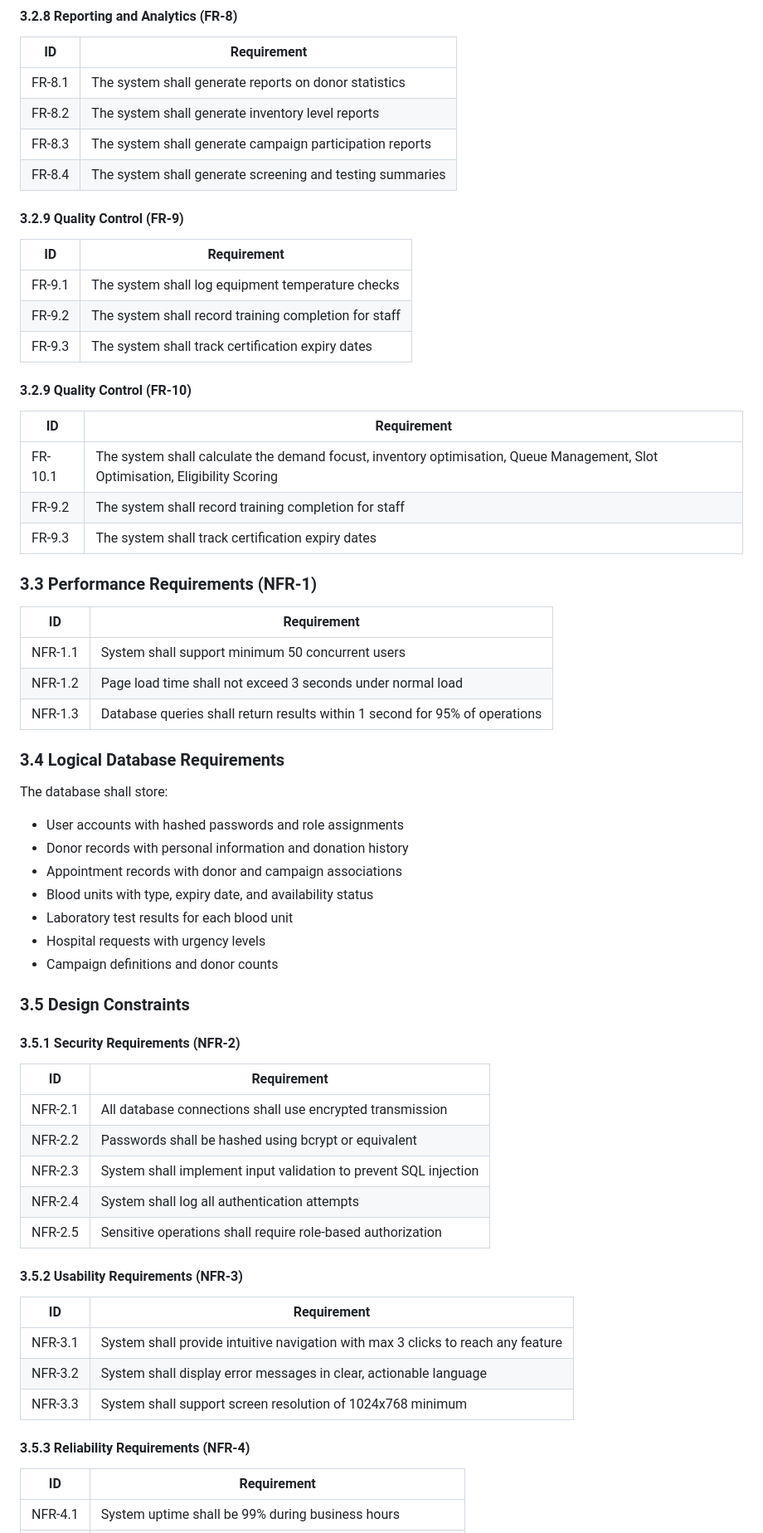
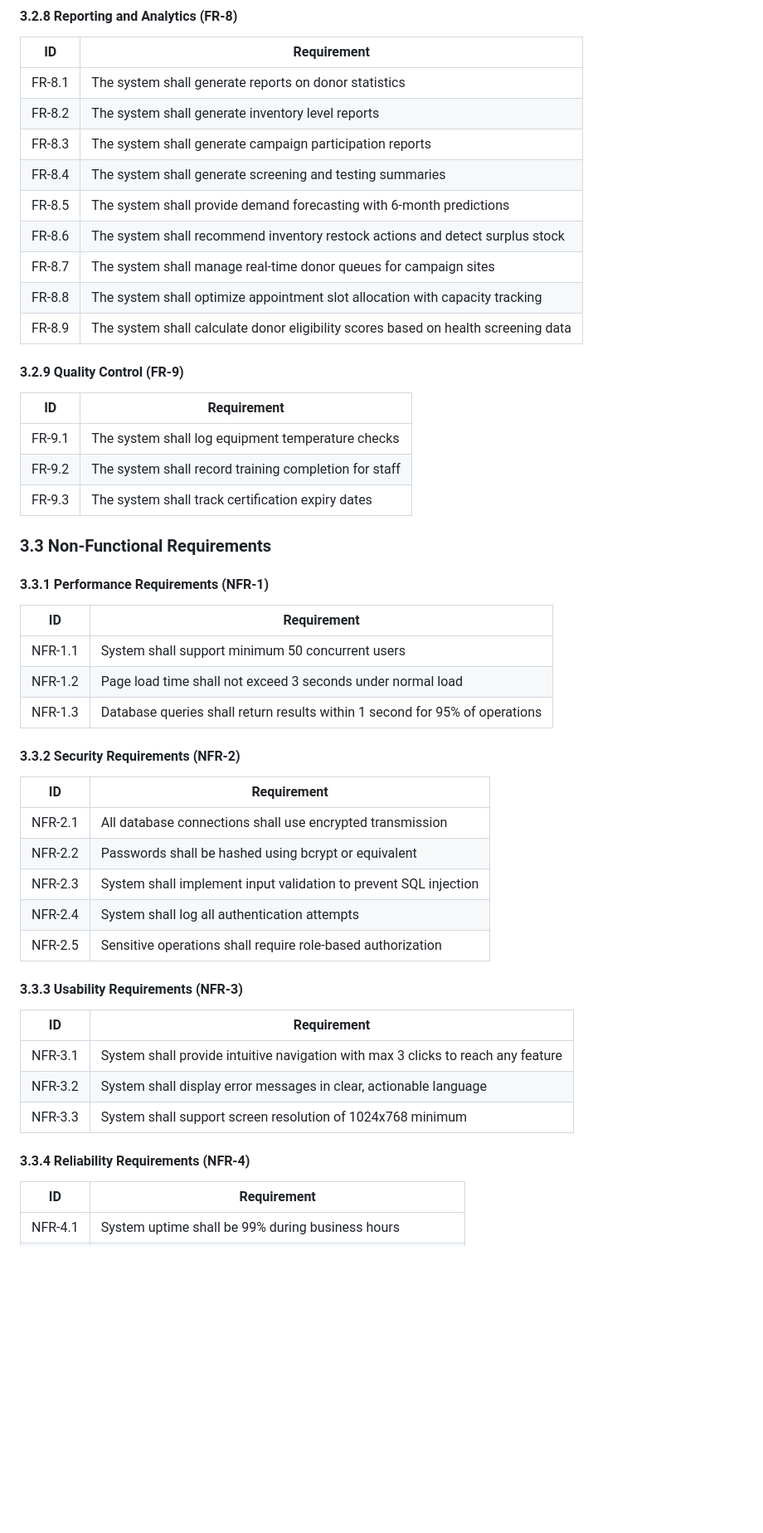
Before and after one commit to tdllamini/blood, a Markdown page: REQUIREMENTS.md, the part around one of its changes. Shown at 83% size. Rendered like a GitHub page; blank space fills up the shorter version.

Commit message:
docs(srs): update FR and NFR sections to clean canonical spec

```diff
--- a/REQUIREMENTS.md
+++ b/REQUIREMENTS.md
@@ -150,6 +148,11 @@ All data transmission shall use TLS encryption. API endpoints shall use JSON for
 | FR-8.2 | The system shall generate inventory level reports |
 | FR-8.3 | The system shall generate campaign participation reports |
 | FR-8.4 | The system shall generate screening and testing summaries |
+| FR-8.5 | The system shall provide demand forecasting with 6-month predictions |
+| FR-8.6 | The system shall recommend inventory restock actions and detect surplus stock |
+| FR-8.7 | The system shall manage real-time donor queues for campaign sites |
+| FR-8.8 | The system shall optimize appointment slot allocation with capacity tracking |
+| FR-8.9 | The system shall calculate donor eligibility scores based on health screening data |
 
 #### 3.2.9 Quality Control (FR-9)
 | ID | Requirement |
@@ -158,33 +161,16 @@ All data transmission shall use TLS encryption. API endpoints shall use JSON for
 | FR-9.2 | The system shall record training completion for staff |
 | FR-9.3 | The system shall track certification expiry dates |
 
-#### 3.2.9 Quality Control (FR-10)
-| ID | Requirement |
-|----|-------------|
-| FR-10.1 | The system shall calculate the demand focust, inventory optimisation, Queue Management, Slot Optimisation, Eligibility Scoring |
-| FR-9.2 | The system shall record training completion for staff |
-| FR-9.3 | The system shall track certification expiry dates |
+### 3.3 Non-Functional Requirements
 
-### 3.3 Performance Requirements (NFR-1)
+#### 3.3.1 Performance Requirements (NFR-1)
 | ID | Requirement |
 |----|-------------|
 | NFR-1.1 | System shall support minimum 50 concurrent users |
 | NFR-1.2 | Page load time shall not exceed 3 seconds under normal load |
 | NFR-1.3 | Database queries shall return results within 1 second for 95% of operations |
 
-### 3.4 Logical Database Requirements
-The database shall store:
-- User accounts with hashed passwords and role assignments
-- Donor records with personal information and donation history
-- Appointment records with donor and campaign associations
-- Blood units with type, expiry date, and availability status
-- Laboratory test results for each blood unit
-- Hospital requests with urgency levels
-- Campaign definitions and donor counts
-
-### 3.5 Design Constraints
-
-#### 3.5.1 Security Requirements (NFR-2)
+#### 3.3.2 Security Requirements (NFR-2)
 | ID | Requirement |
 |----|-------------|
 | NFR-2.1 | All database connections shall use encrypted transmission |
@@ -193,14 +179,14 @@ The database shall store:
 | NFR-2.4 | System shall log all authentication attempts |
 | NFR-2.5 | Sensitive operations shall require role-based authorization |
 
-#### 3.5.2 Usability Requirements (NFR-3)
+#### 3.3.3 Usability Requirements (NFR-3)
 | ID | Requirement |
 |----|-------------|
 | NFR-3.1 | System shall provide intuitive navigation with max 3 clicks to reach any feature |
 | NFR-3.2 | System shall display error messages in clear, actionable language |
 | NFR-3.3 | System shall support screen resolution of 1024x768 minimum |
 
-#### 3.5.3 Reliability Requirements (NFR-4)
+#### 3.3.4 Reliability Requirements (NFR-4)
 | ID | Requirement |
 |----|-------------|
 | NFR-4.1 | System uptime shall be 99% during business hours |
```
Also changed, not shown: other parts of REQUIREMENTS.md (+9 -11 lines).
